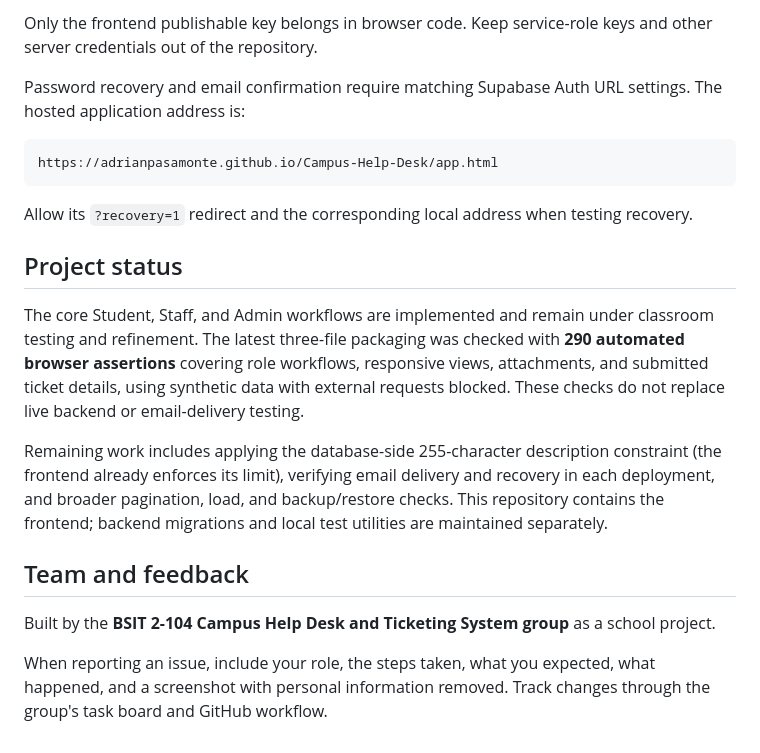
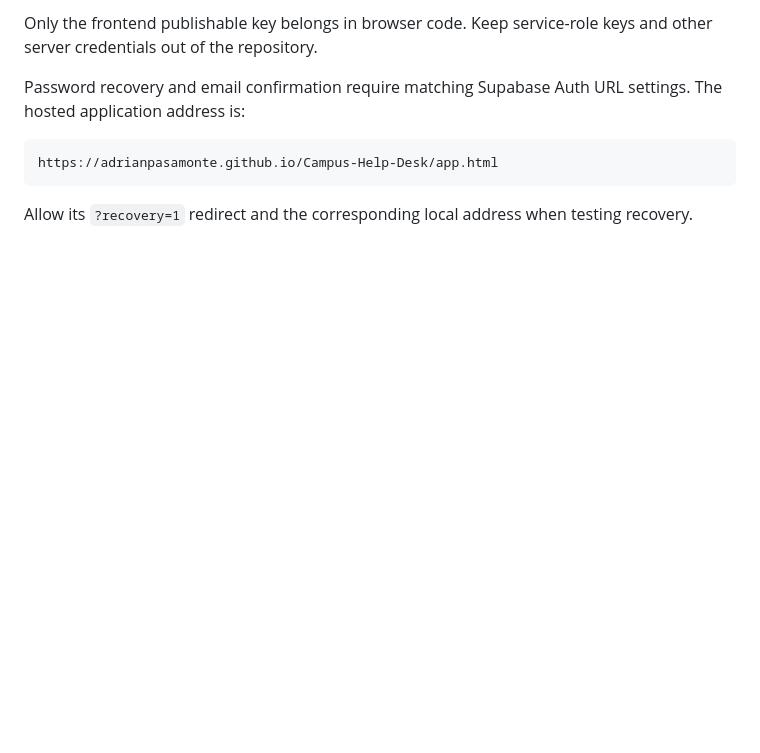
Before and after one commit to AdrianPasamonte/Campus-Help-Desk, a Markdown page: README.md, the part around the change. Rendered like a GitHub page; blank space fills up the shorter version.

Commit message:
Trim project status and feedback sections from README

````diff
--- a/README.md
+++ b/README.md
@@ -149,15 +149,3 @@ https://adrianpasamonte.github.io/Campus-Help-Desk/app.html
 ```
 
 Allow its `?recovery=1` redirect and the corresponding local address when testing recovery.
-
-## Project status
-
-The core Student, Staff, and Admin workflows are implemented and remain under classroom testing and refinement. The latest three-file packaging was checked with **290 automated browser assertions** covering role workflows, responsive views, attachments, and submitted ticket details, using synthetic data with external requests blocked. These checks do not replace live backend or email-delivery testing.
-
-Remaining work includes applying the database-side 255-character description constraint (the frontend already enforces its limit), verifying email delivery and recovery in each deployment, and broader pagination, load, and backup/restore checks. This repository contains the frontend; backend migrations and local test utilities are maintained separately.
-
-## Team and feedback
-
-Built by the **BSIT 2-104 Campus Help Desk and Ticketing System group** as a school project.
-
-When reporting an issue, include your role, the steps taken, what you expected, what happened, and a screenshot with personal information removed. Track changes through the group's task board and GitHub workflow.
````
